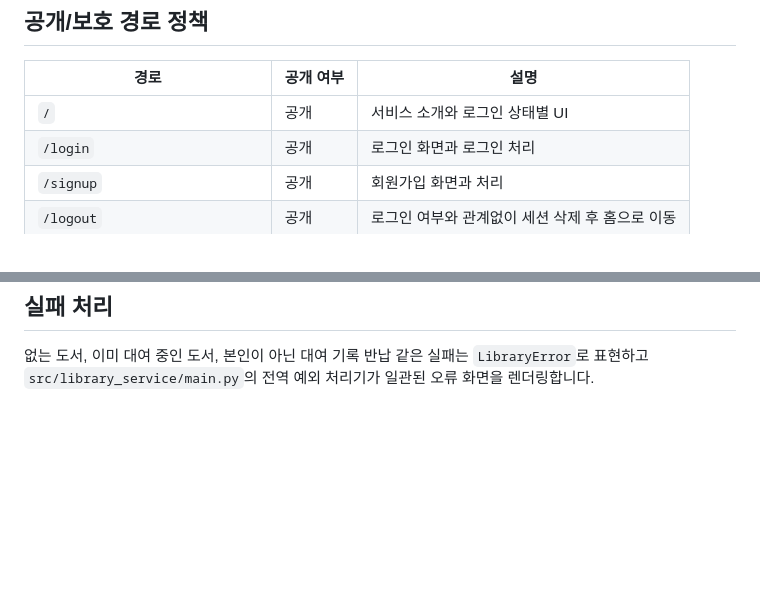
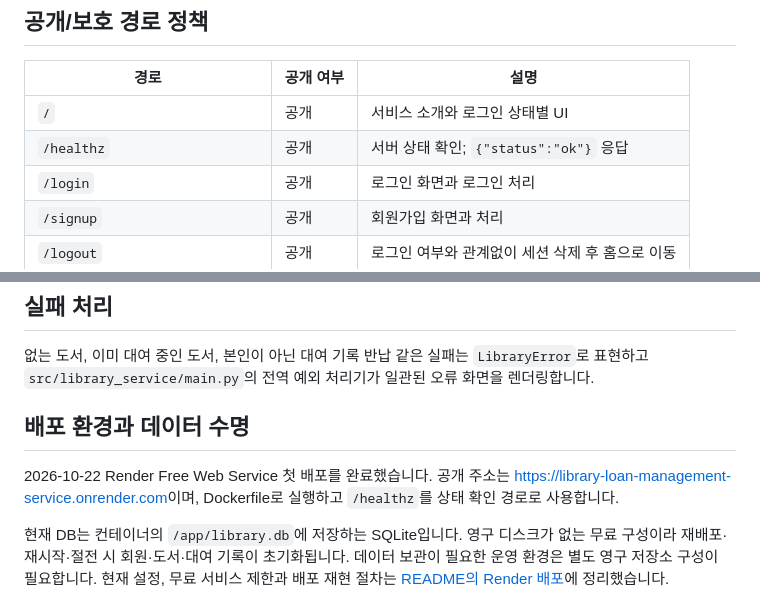
Before and after one commit to shannonlee-dev/library-loan-management-service, a Markdown page: docs/service-design.md, 2 parts joined by grey strips. GitHub-like rendering; blank space fills up the shorter version.

```diff
--- a/docs/service-design.md
+++ b/docs/service-design.md
@@ -9,6 +9,7 @@ Jinja2 SSR 웹 서비스는 브라우저가 페이지 요청마다 쿠키를 자
 | 경로 | 공개 여부 | 설명 |
 |---|---|---|
 | `/` | 공개 | 서비스 소개와 로그인 상태별 UI |
+| `/healthz` | 공개 | 서버 상태 확인; `{"status":"ok"}` 응답 |
 | `/login` | 공개 | 로그인 화면과 로그인 처리 |
 | `/signup` | 공개 | 회원가입 화면과 처리 |
 | `/logout` | 공개 | 로그인 여부와 관계없이 세션 삭제 후 홈으로 이동 |
@@ -62,3 +63,14 @@ Jinja2 SSR 웹 서비스는 브라우저가 페이지 요청마다 쿠키를 자
 ## 실패 처리
 
 없는 도서, 이미 대여 중인 도서, 본인이 아닌 대여 기록 반납 같은 실패는 `LibraryError`로 표현하고 `src/library_service/main.py`의 전역 예외 처리기가 일관된 오류 화면을 렌더링합니다.
+
+## 배포 환경과 데이터 수명
+
+2026-10-22 Render Free Web Service 첫 배포를 완료했습니다.
+공개 주소는 <https://library-loan-management-service.onrender.com>이며,
+Dockerfile로 실행하고 `/healthz`를 상태 확인 경로로 사용합니다.
+
+현재 DB는 컨테이너의 `/app/library.db`에 저장하는 SQLite입니다.
+영구 디스크가 없는 무료 구성이라 재배포·재시작·절전 시 회원·도서·대여 기록이 초기화됩니다.
+데이터 보관이 필요한 운영 환경은 별도 영구 저장소 구성이 필요합니다.
+현재 설정, 무료 서비스 제한과 배포 재현 절차는 [README의 Render 배포](../README.md#render-배포)에 정리했습니다.
```
Also changed, not shown: README.md (+63 -21 lines).
